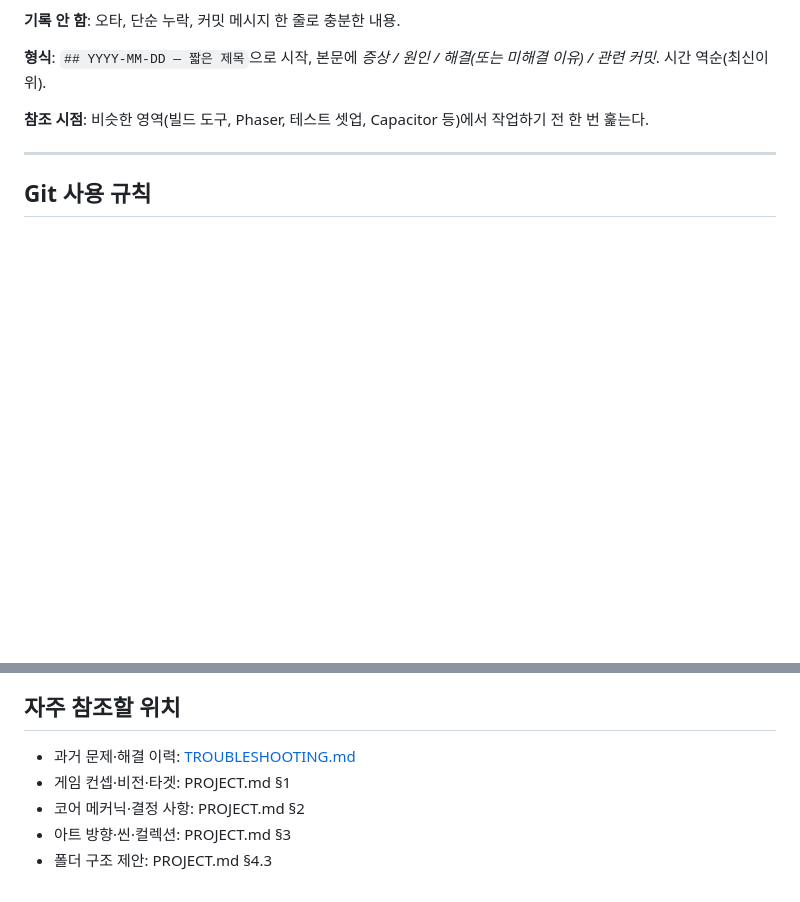
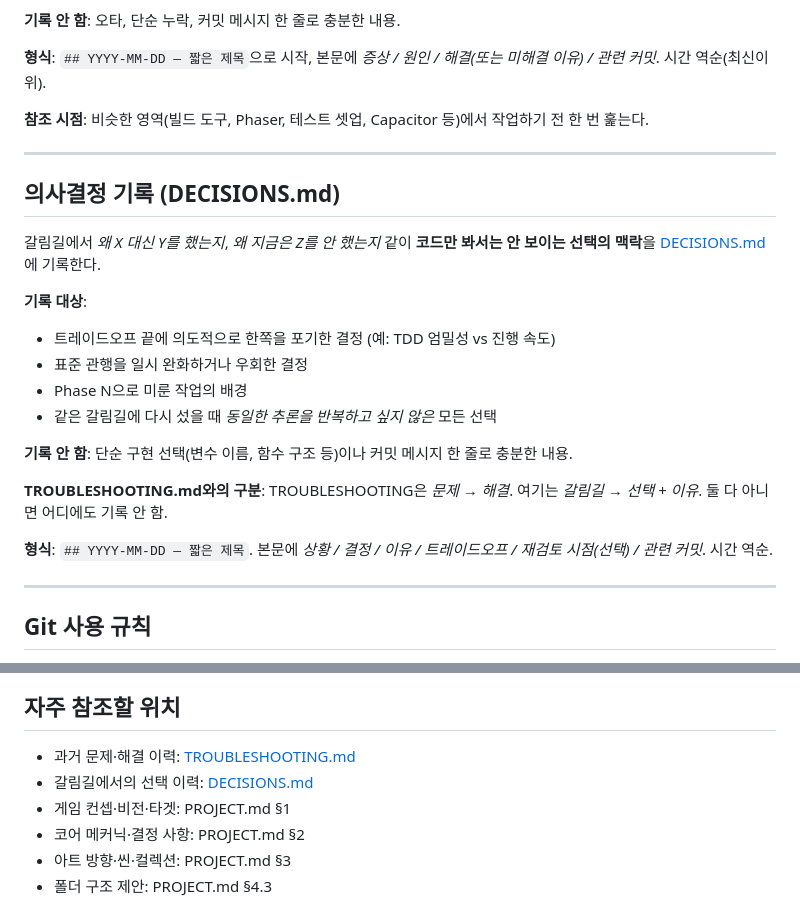
Before and after one commit to prajna-labs/four-leaf-clover, a Markdown page: CLAUDE.md, 2 parts joined by grey strips. GitHub-like rendering; blank space fills up the shorter version.

```diff
--- a/CLAUDE.md
+++ b/CLAUDE.md
@@ -59,6 +59,24 @@ four-leaf-clover/
 
 ---
 
+## 의사결정 기록 (DECISIONS.md)
+
+갈림길에서 *왜 X 대신 Y를 했는지*, *왜 지금은 Z를 안 했는지* 같이 **코드만 봐서는 안 보이는 선택의 맥락**을 [DECISIONS.md](DECISIONS.md)에 기록한다.
+
+**기록 대상**:
+- 트레이드오프 끝에 의도적으로 한쪽을 포기한 결정 (예: TDD 엄밀성 vs 진행 속도)
+- 표준 관행을 일시 완화하거나 우회한 결정
+- Phase N으로 미룬 작업의 배경
+- 같은 갈림길에 다시 섰을 때 *동일한 추론을 반복하고 싶지 않은* 모든 선택
+
+**기록 안 함**: 단순 구현 선택(변수 이름, 함수 구조 등)이나 커밋 메시지 한 줄로 충분한 내용.
+
+**TROUBLESHOOTING.md와의 구분**: TROUBLESHOOTING은 *문제 → 해결*. 여기는 *갈림길 → 선택 + 이유*. 둘 다 아니면 어디에도 기록 안 함.
+
+**형식**: `## YYYY-MM-DD — 짧은 제목`. 본문에 *상황 / 결정 / 이유 / 트레이드오프 / 재검토 시점(선택) / 관련 커밋*. 시간 역순.
+
+---
+
 ## Git 사용 규칙
 
 - **저장소 범위**: 루트(`four-leaf-clover/`) 전체가 하나의 git 저장소. 코드(`client/`)와 마케팅·리서치 자료를 한 저장소에서 함께 추적한다.
@@ -84,6 +102,7 @@ four-leaf-clover/
 ## 자주 참조할 위치
 
 - 과거 문제·해결 이력: [TROUBLESHOOTING.md](TROUBLESHOOTING.md)
+- 갈림길에서의 선택 이력: [DECISIONS.md](DECISIONS.md)
 - 게임 컨셉·비전·타겟: PROJECT.md §1
 - 코어 메커닉·결정 사항: PROJECT.md §2
 - 아트 방향·씬·컬렉션: PROJECT.md §3
```
Also changed, not shown: DECISIONS.md (added, +25 -0 lines).
